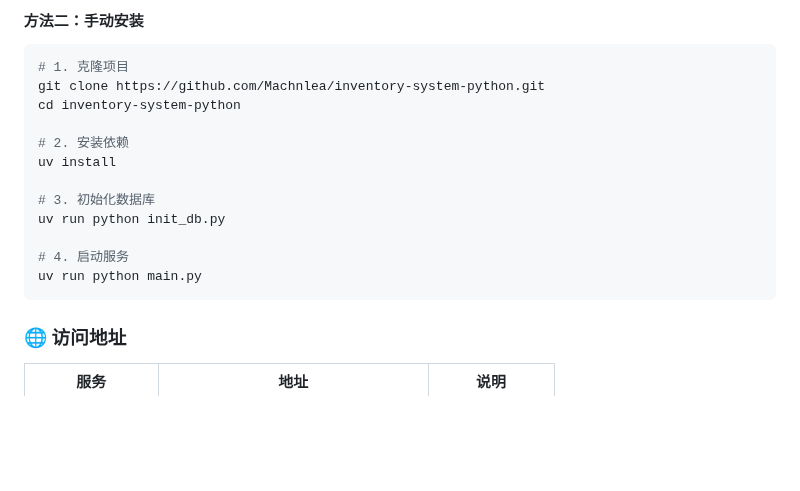
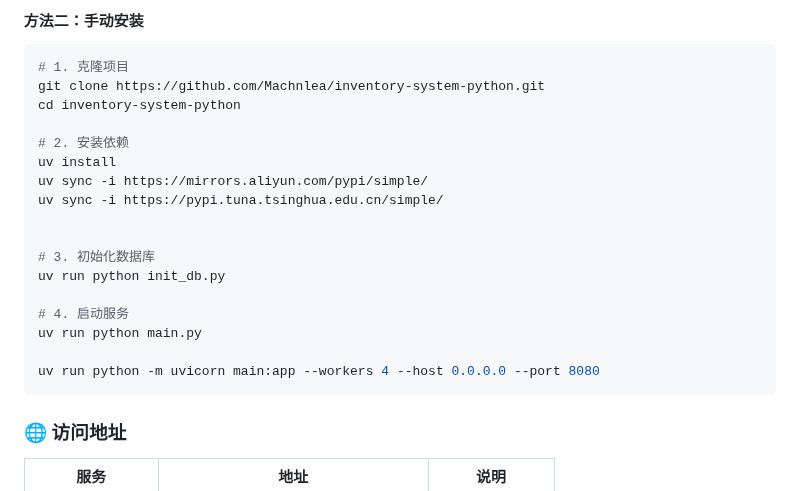
Before and after one commit to Machnlea/inventory-system-python, a Markdown page: README.md, the part around the change. Drawn GitHub-style; blank space fills up the shorter version.

Commit message:
更新README文档：添加镜像源和uvicorn启动命令 - 添加阿里云和清华大学的PyPI镜像源 - 添加uvicorn多进程启动命令示例
🤖 Generated with [Claude Code](https://claude.ai/code)

Co-Authored-By: Claude <noreply@anthropic.com>

````diff
--- a/README.md
+++ b/README.md
@@ -109,12 +109,17 @@ cd inventory-system-python
 
 # 2. 安装依赖
 uv install
+uv sync -i https://mirrors.aliyun.com/pypi/simple/
+uv sync -i https://pypi.tuna.tsinghua.edu.cn/simple/
+
 
 # 3. 初始化数据库
 uv run python init_db.py
 
 # 4. 启动服务
 uv run python main.py
+
+uv run python -m uvicorn main:app --workers 4 --host 0.0.0.0 --port 8080
 ```
 
 ### 🌐 访问地址
````
